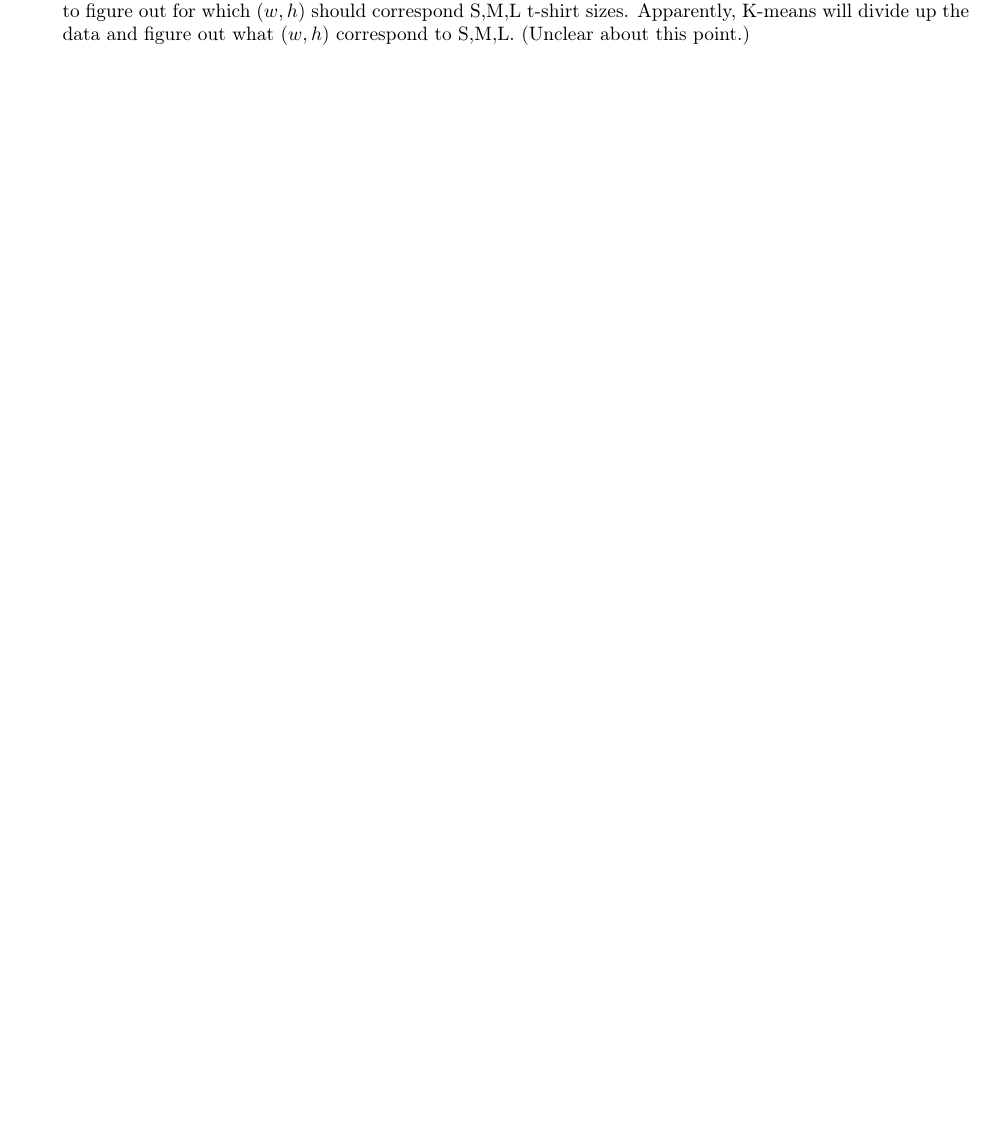
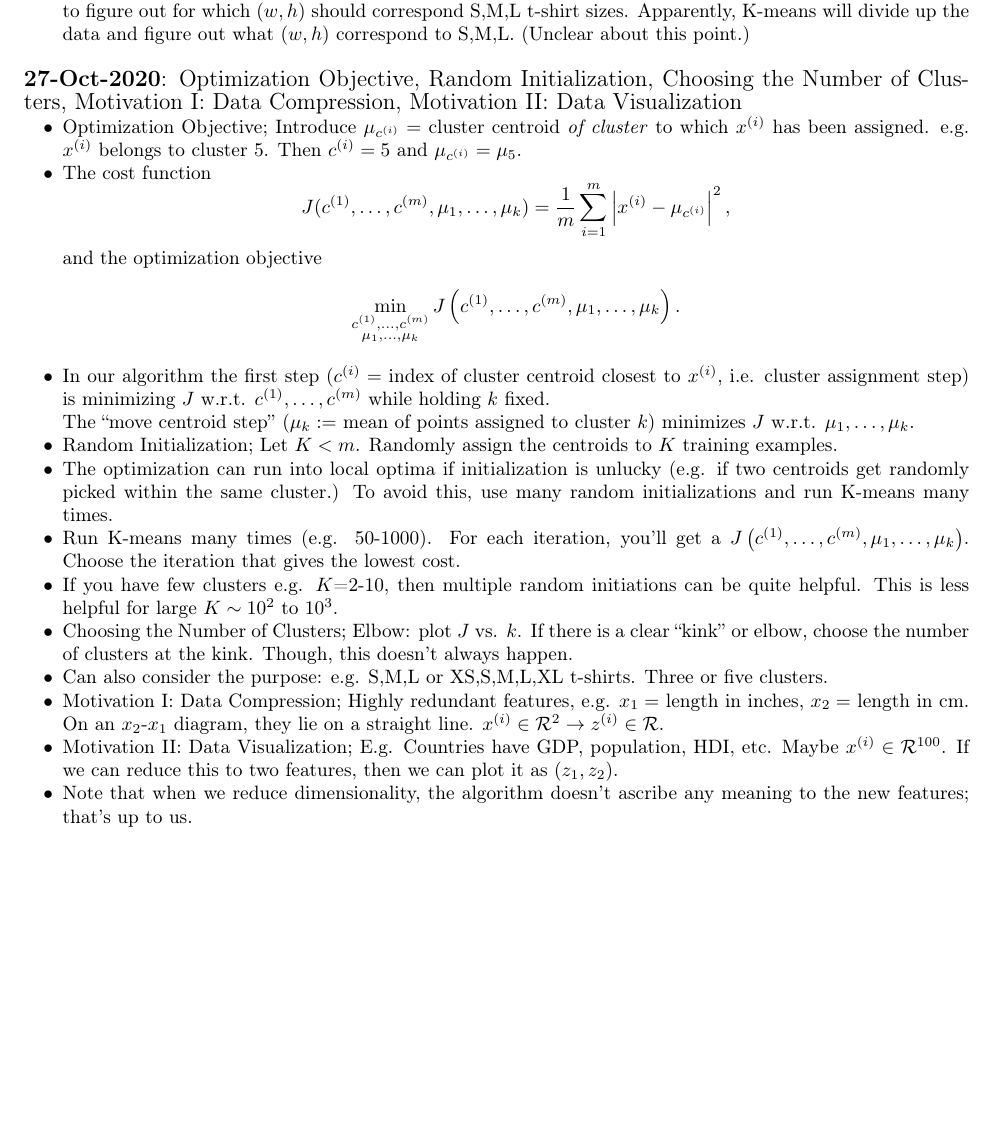
Before and after one commit to pvasudev16/machine_learning, a LaTeX document (StudyNotes.tex): part of page 14 of 14, cut so that both start at the same text, the shorter picture padded with empty space. Compiled offline with pdfLaTeX.

Commit message:
Added 27-oct-2020 study notes

```diff
--- a/StudyNotes.tex
+++ b/StudyNotes.tex
@@ -777,4 +777,38 @@
     K-means will divide up the data and figure out what $(w,h)$
     correspond to S,M,L. (Unclear about this point.)
 \end{itemize}
+\hfill \\
+{\large \textbf{27-Oct-2020}: Optimization Objective, Random Initialization, Choosing the Number of Clusters, Motivation I: Data Compression, Motivation II: Data Visualization}
+\begin{itemize}
+  \item Optimization Objective; Introduce $\mu_{c^{(i)}}=$ cluster centroid \textit{of cluster} to which $x^{(i)}$ has been assigned. e.g. $x^{(i)}$ belongs to cluster 5. Then $c^{(i)}=5$ and $\mu_{c^{(i)}}=\mu_5$.
+  \item The cost function
+    \begin{equation*}
+      J(c^{(1)},\dots,c^{(m)},\mu_1,\dots,\mu_k) = \frac{1}{m} \sum_{i=1}^m \left| x^{(i)} - \mu_{c^{(i)}} \right|^2,
+    \end{equation*}
+    and the optimization objective
+    \begin{equation*}
+      \min_{\substack{c^{(1)},\dots,c^{(m)} \\ \mu_1,\dots,\mu_k}} J\left(c^{(1)},\dots,c^{(m)},\mu_1,\dots,\mu_k\right).
+    \end{equation*}
+  \item In our algorithm the first step ($c^{(i)}=$ index of cluster
+    centroid closest to $x^{(i)}$, i.e. cluster assignment step) is
+    minimizing $J$ w.r.t. $c^{(1)},\dots,c^{(m)}$ while holding $k$
+    fixed. \\ The ``move centroid step'' ($\mu_k:=$ mean of points
+    assigned to cluster $k$) minimizes $J$ w.r.t. $\mu_1,\dots,\mu_k$.
+  \item Random Initialization; Let $K<m$. Randomly assign the centroids to $K$ training examples.
+  \item The optimization can run into local optima if initialization
+    is unlucky (e.g. if two centroids get randomly picked within the
+    same cluster.) To avoid this, use many random initializations and
+    run K-means many times.
+  \item Run K-means many times (e.g. 50-1000). For each iteration, you'll get a $J\left(c^{(1)},\dots,c^{(m)},\mu_1,\dots,\mu_k\right)$. Choose the iteration that gives the lowest cost.
+  \item If you have few clusters e.g. $K$=2-10, then multiple random initiations can be quite helpful. This is less helpful for large $K \sim 10^2 \text{ to } 10^3$.
+  \item Choosing the Number of Clusters; Elbow: plot $J$ vs. $k$. If there is a clear ``kink'' or elbow, choose the number of clusters at the kink. Though, this doesn't always happen.
+  \item Can also consider the purpose: e.g. S,M,L or XS,S,M,L,XL t-shirts. Three or five clusters.
+  \item Motivation I: Data Compression; Highly redundant features,
+    e.g. $x_1=$ length in inches, $x_2=$ length in cm. On an
+    $x_2$-$x_1$ diagram, they lie on a straight line. $x^{(i)} \in
+    \mathcal{R}^2 \rightarrow z^{(i)} \in \mathcal{R}$.
+  \item Motivation II: Data Visualization; E.g. Countries have GDP, population, HDI, etc. Maybe $x^{(i)}\in\mathcal{R}^{100}$. If we can reduce this to two features, then we can plot it as $(z_1,z_2)$.
+  \item Note that when we reduce dimensionality, the algorithm doesn't
+    ascribe any meaning to the new features; that's up to us.
+\end{itemize}
 \end{document}
```
Also changed, not shown: StudyNotes.pdf.
